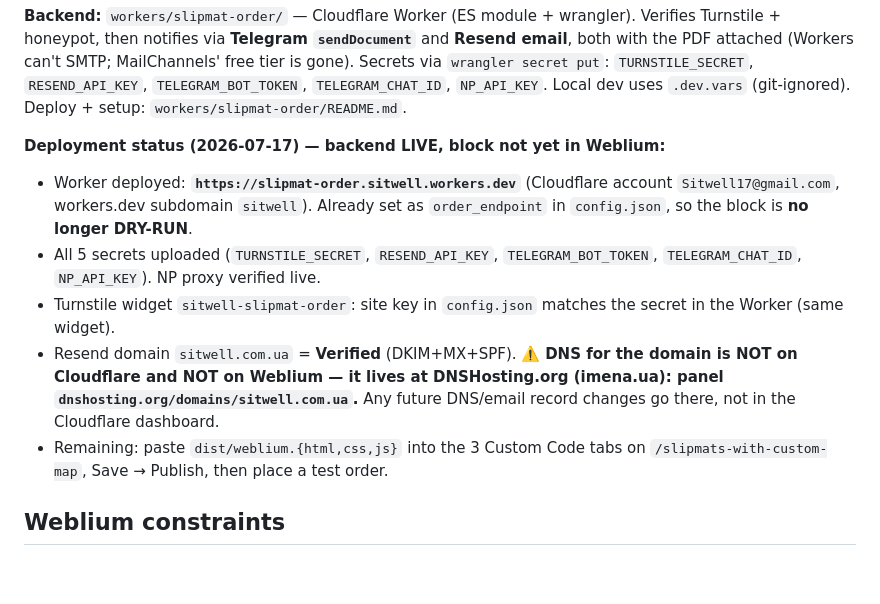
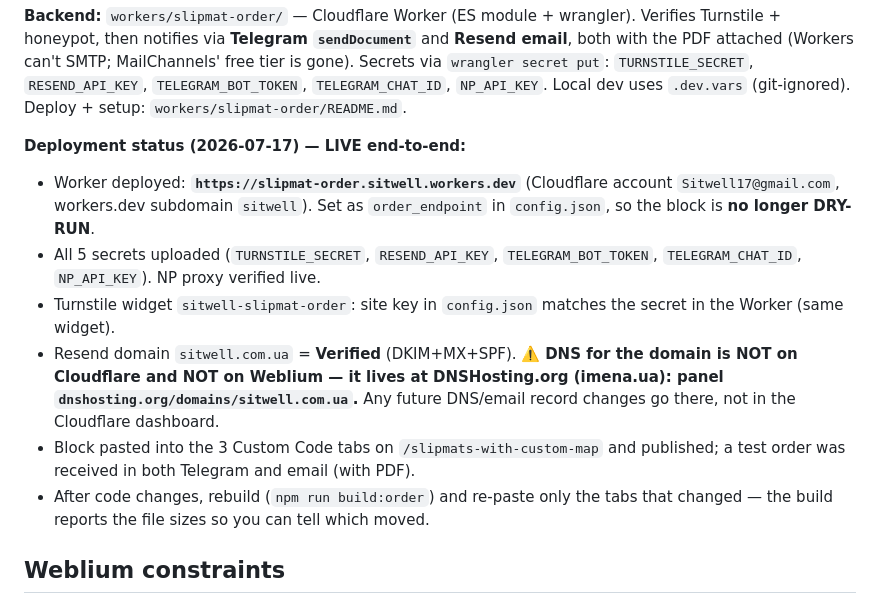
Before and after one commit to BarbateSparrow/sitwell-weblium-blocks, a Markdown page: CLAUDE.md, the part around the change. Drawn GitHub-style; blank space fills up the shorter version.

Commit message:
docs: mark slipmat-order LIVE end-to-end in CLAUDE.md
Block is now published on /slipmats-with-custom-map and a test order was
received via Telegram + email. Replace the "remaining steps" note with the
re-paste-changed-tabs workflow.

Co-Authored-By: Claude Opus 4.8 (1M context) <noreply@anthropic.com>

```diff
--- a/CLAUDE.md
+++ b/CLAUDE.md
@@ -151,9 +151,9 @@ free tier is gone). Secrets via `wrangler secret put`: `TURNSTILE_SECRET`,
 `RESEND_API_KEY`, `TELEGRAM_BOT_TOKEN`, `TELEGRAM_CHAT_ID`, `NP_API_KEY`. Local
 dev uses `.dev.vars` (git-ignored). Deploy + setup: `workers/slipmat-order/README.md`.
 
-**Deployment status (2026-07-17) — backend LIVE, block not yet in Weblium:**
+**Deployment status (2026-07-17) — LIVE end-to-end:**
 - Worker deployed: **`https://slipmat-order.sitwell.workers.dev`** (Cloudflare
-  account `Sitwell17@gmail.com`, workers.dev subdomain `sitwell`). Already set as
+  account `Sitwell17@gmail.com`, workers.dev subdomain `sitwell`). Set as
   `order_endpoint` in `config.json`, so the block is **no longer DRY-RUN**.
 - All 5 secrets uploaded (`TURNSTILE_SECRET`, `RESEND_API_KEY`,
   `TELEGRAM_BOT_TOKEN`, `TELEGRAM_CHAT_ID`, `NP_API_KEY`). NP proxy verified live.
@@ -163,8 +163,10 @@ dev uses `.dev.vars` (git-ignored). Deploy + setup: `workers/slipmat-order/READM
   domain is NOT on Cloudflare and NOT on Weblium — it lives at DNSHosting.org
   (imena.ua): panel `dnshosting.org/domains/sitwell.com.ua`.** Any future
   DNS/email record changes go there, not in the Cloudflare dashboard.
-- Remaining: paste `dist/weblium.{html,css,js}` into the 3 Custom Code tabs on
-  `/slipmats-with-custom-map`, Save → Publish, then place a test order.
+- Block pasted into the 3 Custom Code tabs on `/slipmats-with-custom-map` and
+  published; a test order was received in both Telegram and email (with PDF).
+- After code changes, rebuild (`npm run build:order`) and re-paste only the tabs
+  that changed — the build reports the file sizes so you can tell which moved.
 
 ## Weblium constraints
 
```
